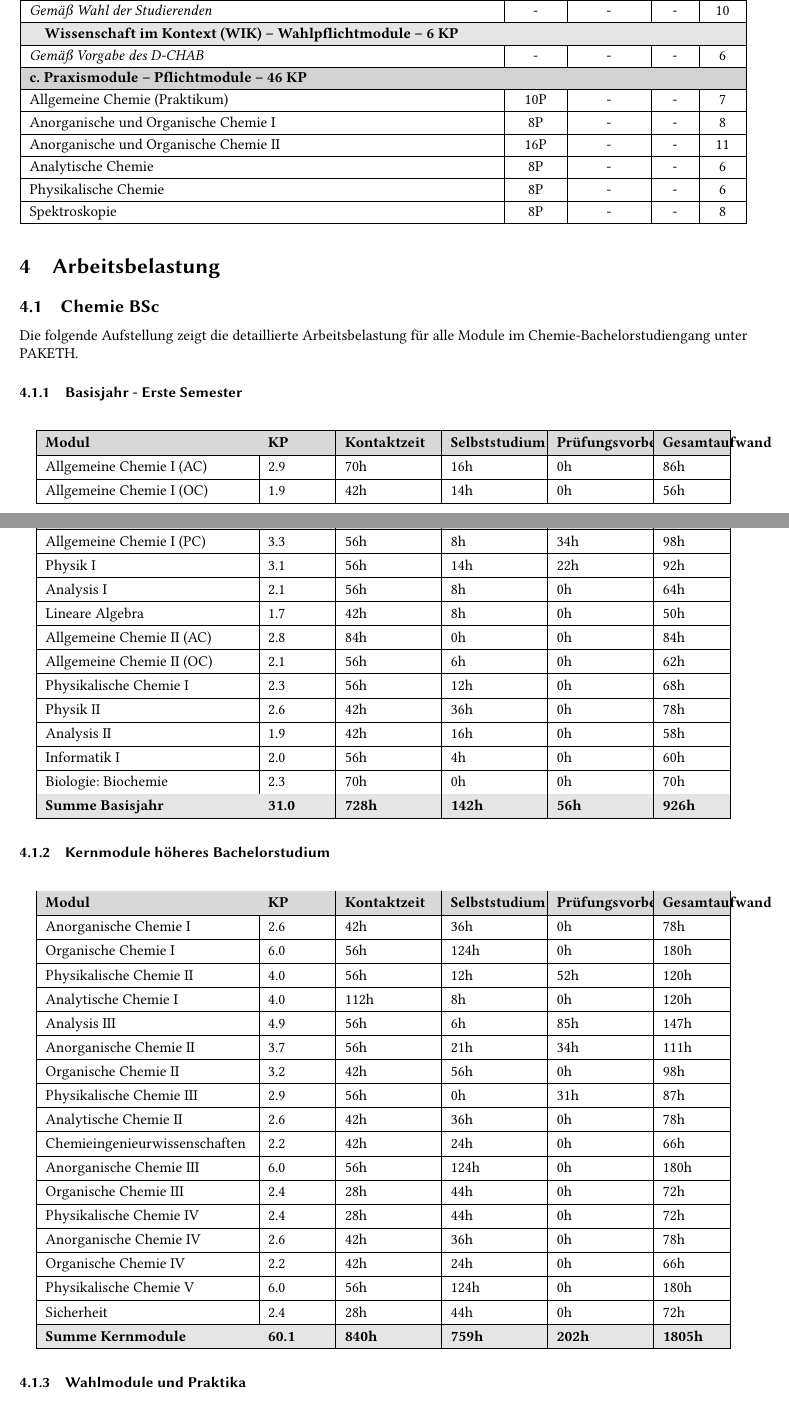
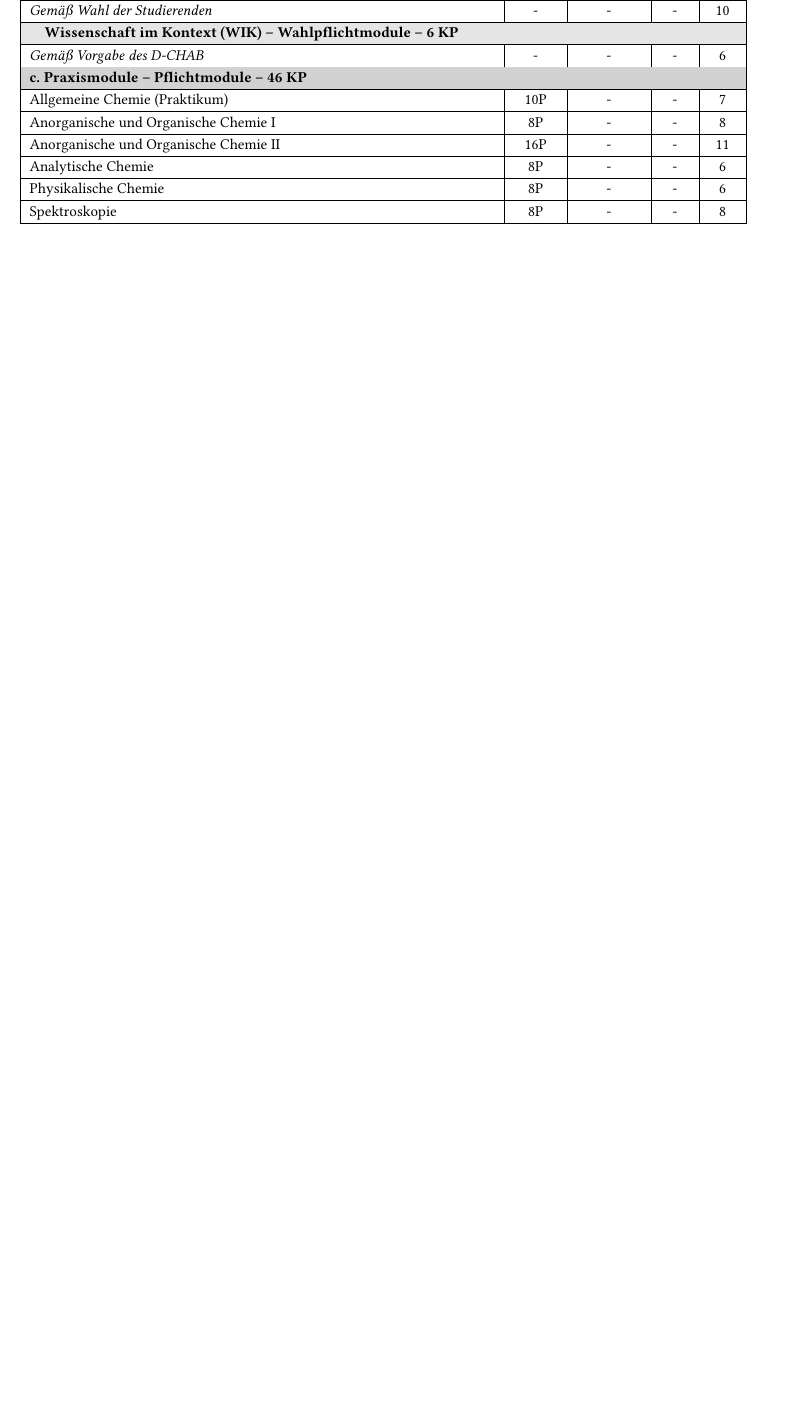
Before and after one commit to puetzc-eth/vcs-hopo-HS25, a LaTeX document (25 HS/KonzeptPAKETH.tex): two parts of pages 5 and 6 of 8 before the commit and part of page 6 of 8 after it, the two joined at a grey line, cut so that both start at the same text, the shorter picture padded with empty space. Compiled offline with pdfLaTeX.

Commit message:
updated PAKETH

```diff
--- a/25 HS/KonzeptPAKETH.tex
+++ b/25 HS/KonzeptPAKETH.tex
@@ -250,119 +298,3 @@ Physikalische Chemie & 8P & - & - & 6 \\ \hline
 Spektroskopie & 8P & - & - & 8 \\ \hline
 \end{longtable}
 
-\section{Arbeitsbelastung}
-
-\subsection{Chemie BSc}
-
-Die folgende Aufstellung zeigt die detaillierte Arbeitsbelastung für alle Module im Chemie-Bachelorstudiengang unter PAKETH.
-
-\subsubsection{Basisjahr - Erste Semester}
-
-\renewcommand{\arraystretch}{1.3}
-
-\begin{longtable}{|m{0.28\textwidth}|m{0.08\textwidth}|m{0.12\textwidth}|m{0.12\textwidth}|m{0.12\textwidth}|m{0.08\textwidth}|}
-\hline
-\rowcolor{gray!30}
-\textbf{Modul} & \textbf{KP} & \textbf{Kontaktzeit} & \textbf{Selbststudium} & \textbf{Prüfungsvorbereitung} & \textbf{Gesamtaufwand} \\
-\hline
-\endfirsthead
-
-\hline
-\rowcolor{gray!30}
-\textbf{Modul} & \textbf{KP} & \textbf{Kontaktzeit} & \textbf{Selbststudium} & \textbf{Prüfungsvorbereitung} & \textbf{Gesamtaufwand} \\
-\hline
-\endhead
-
-Allgemeine Chemie I (AC) & 2.9 & 70h & 16h & 0h & 86h \\
-\hline
-Allgemeine Chemie I (OC) & 1.9 & 42h & 14h & 0h & 56h \\
-\hline
-Allgemeine Chemie I (PC) & 3.3 & 56h & 8h & 34h & 98h \\
-\hline
-Physik I & 3.1 & 56h & 14h & 22h & 92h \\
-\hline
-Analysis I & 2.1 & 56h & 8h & 0h & 64h \\
-\hline
-Lineare Algebra & 1.7 & 42h & 8h & 0h & 50h \\
-\hline
-Allgemeine Chemie II (AC) & 2.8 & 84h & 0h & 0h & 84h \\
-\hline
-Allgemeine Chemie II (OC) & 2.1 & 56h & 6h & 0h & 62h \\
-\hline
-Physikalische Chemie I & 2.3 & 56h & 12h & 0h & 68h \\
-\hline
-Physik II & 2.6 & 42h & 36h & 0h & 78h \\
-\hline
-Analysis II & 1.9 & 42h & 16h & 0h & 58h \\
-\hline
-Informatik I & 2.0 & 56h & 4h & 0h & 60h \\
-\hline
-Biologie: Biochemie & 2.3 & 70h & 0h & 0h & 70h \\
-\hline
-\rowcolor{gray!20}
-\textbf{Summe Basisjahr} & \textbf{31.0} & \textbf{728h} & \textbf{142h} & \textbf{56h} & \textbf{926h} \\
-\hline
-\end{longtable}
-
-\subsubsection{Kernmodule höheres Bachelorstudium}
-
-\begin{longtable}{|m{0.28\textwidth}|m{0.08\textwidth}|m{0.12\textwidth}|m{0.12\textwidth}|m{0.12\textwidth}|m{0.08\textwidth}|}
-\hline
-\rowcolor{gray!30}
-\textbf{Modul} & \textbf{KP} & \textbf{Kontaktzeit} & \textbf{Selbststudium} & \textbf{Prüfungsvorbereitung} & \textbf{Gesamtaufwand} \\
-\hline
-\endfirsthead
-
-\hline
-\rowcolor{gray!30}
-\textbf{Modul} & \textbf{KP} & \textbf{Kontaktzeit} & \textbf{Selbststudium} & \textbf{Prüfungsvorbereitung} & \textbf{Gesamtaufwand} \\
-\hline
-\endhead
-
-Anorganische Chemie I & 2.6 & 42h & 36h & 0h & 78h \\
-\hline
-Organische Chemie I & 6.0 & 56h & 124h & 0h & 180h \\
-\hline
-Physikalische Chemie II & 4.0 & 56h & 12h & 52h & 120h \\
-\hline
-Analytische Chemie I & 4.0 & 112h & 8h & 0h & 120h \\
-\hline
-Analysis III & 4.9 & 56h & 6h & 85h & 147h \\
-\hline
-Anorganische Chemie II & 3.7 & 56h & 21h & 34h & 111h \\
-\hline
-Organische Chemie II & 3.2 & 42h & 56h & 0h & 98h \\
-\hline
-Physikalische Chemie III & 2.9 & 56h & 0h & 31h & 87h \\
-\hline
-Analytische Chemie II & 2.6 & 42h & 36h & 0h & 78h \\
-\hline
-Chemieingenieurwissenschaften & 2.2 & 42h & 24h & 0h & 66h \\
-\hline
-Anorganische Chemie III & 6.0 & 56h & 124h & 0h & 180h \\
-\hline
-Organische Chemie III & 2.4 & 28h & 44h & 0h & 72h \\
-\hline
-Physikalische Chemie IV & 2.4 & 28h & 44h & 0h & 72h \\
-\hline
-Anorganische Chemie IV & 2.6 & 42h & 36h & 0h & 78h \\
-\hline
-Organische Chemie IV & 2.2 & 42h & 24h & 0h & 66h \\
-\hline
-Physikalische Chemie V & 6.0 & 56h & 124h & 0h & 180h \\
-\hline
-Sicherheit & 2.4 & 28h & 44h & 0h & 72h \\
-\hline
-\rowcolor{gray!20}
-\textbf{Summe Kernmodule} & \textbf{60.1} & \textbf{840h} & \textbf{759h} & \textbf{202h} & \textbf{1805h} \\
-\hline
-\end{longtable}
-
-\subsubsection{Wahlmodule und Praktika}
-
-\begin{longtable}{|m{0.28\textwidth}|m{0.08\textwidth}|m{0.12\textwidth}|m{0.12\textwidth}|m{0.12\textwidth}|m{0.08\textwidth}|}
-\hline
-\rowcolor{gray!30}
-\textbf{Modul} & \textbf{KP} & \textbf{Kontaktzeit} & \textbf{Selbststudium} & \textbf{Prüfungsvorbereitung} & \textbf{Gesamtaufwand} \\
-\hline
-\endfirsthead
@@ -395 +300,0 @@ Bachelor-Arbeit & 12.0 & 0h & 360h & 0h & 360h \\
-\end{longtable}
@@ -408 +300,0 @@ Bachelor-Arbeit & 12.0 & 0h & 360h & 0h & 360h \\
-\textbf{Studienbereich} & \textbf{KP} & \textbf{Kontaktzeit} & \textbf{Selbststudium} & \textbf{Prüfungsvorbereitung} & \textbf{Gesamtaufwand} \\
```
Also changed, not shown: 25 HS/KonzeptPAKETH.pdf, 25 HS/KonzeptPAKETH.tex (123 more changed lines), 7 other files.
